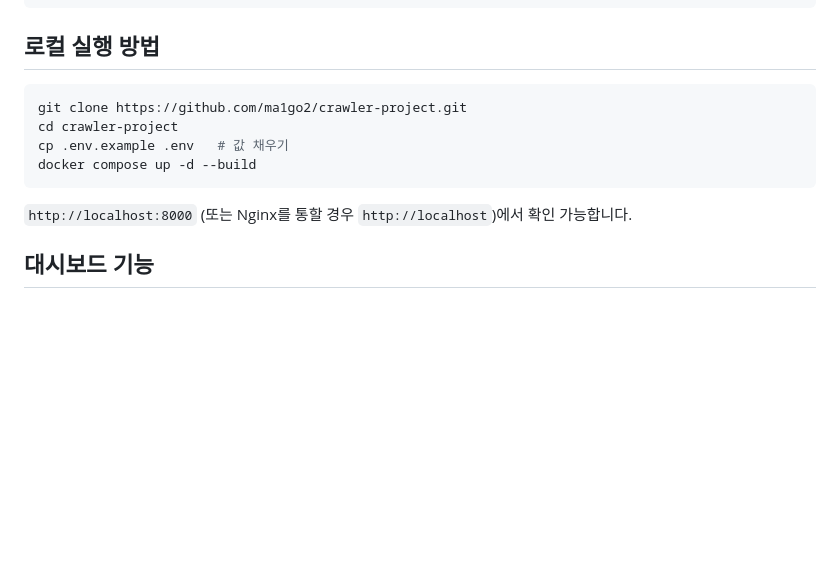
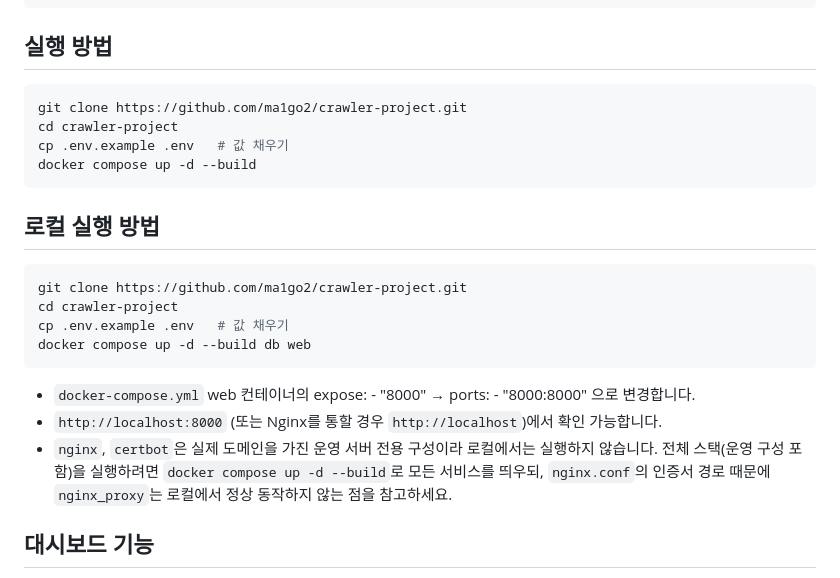
Before and after one commit to ma1go2/crawler-project, a Markdown page: Readme.md, the part around the change. Drawn GitHub-style; blank space fills up the shorter version.

Commit message:
Revise local execution section in Readme.md
Updated local execution instructions and clarified Docker usage.

````diff
--- a/Readme.md
+++ b/Readme.md
@@ -93,7 +93,7 @@ crawler-project/
         └── templates/
 ```
 
-## 로컬 실행 방법
+## 실행 방법
 
 ```bash
 git clone https://github.com/ma1go2/crawler-project.git
@@ -102,7 +102,18 @@ cp .env.example .env   # 값 채우기
 docker compose up -d --build
 ```
 
-`http://localhost:8000` (또는 Nginx를 통할 경우 `http://localhost`)에서 확인 가능합니다.
+
+## 로컬 실행 방법
+
+```bash
+git clone https://github.com/ma1go2/crawler-project.git
+cd crawler-project
+cp .env.example .env   # 값 채우기
+docker compose up -d --build db web
+```
+- `docker-compose.yml` web 컨테이너의 expose: - "8000" → ports: - "8000:8000" 으로 변경합니다.
+- `http://localhost:8000` (또는 Nginx를 통할 경우 `http://localhost`)에서 확인 가능합니다.
+- `nginx`, `certbot`은 실제 도메인을 가진 운영 서버 전용 구성이라 로컬에서는 실행하지 않습니다. 전체 스택(운영 구성 포함)을 실행하려면 `docker compose up -d --build`로 모든 서비스를 띄우되, `nginx.conf`의 인증서 경로 때문에 `nginx_proxy`는 로컬에서 정상 동작하지 않는 점을 참고하세요.
 
 ## 대시보드 기능
 
````
